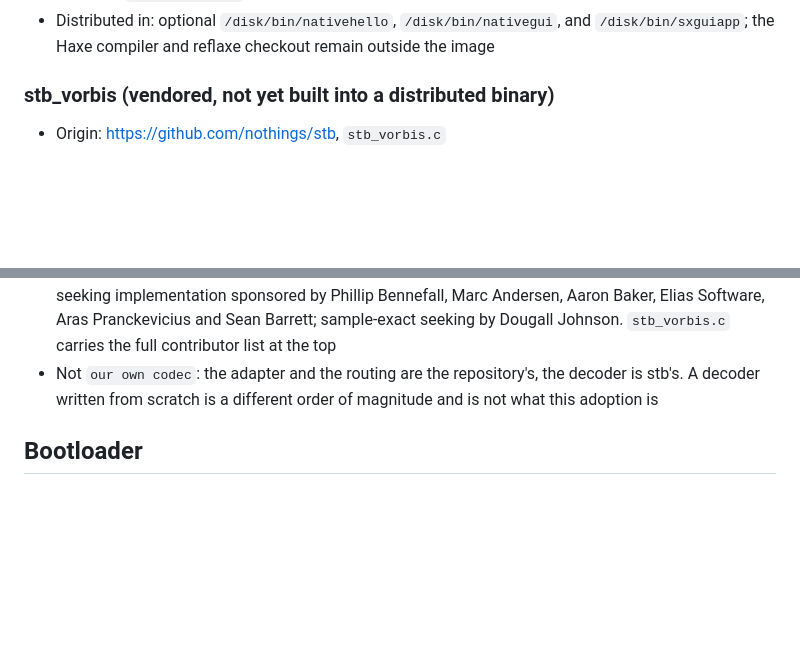
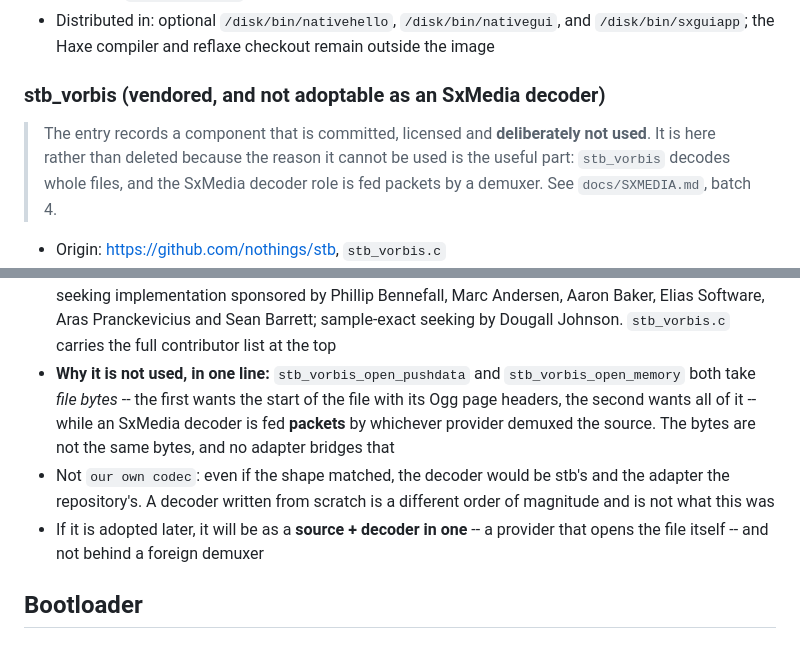
Before and after one commit to SavanDev/SavanXP, a Markdown page: docs/THIRD_PARTY_PROVENANCE.md, 2 parts joined by grey strips. Drawn GitHub-style; blank space fills up the shorter version.

```diff
--- a/docs/THIRD_PARTY_PROVENANCE.md
+++ b/docs/THIRD_PARTY_PROVENANCE.md
@@ -124,7 +124,12 @@ which is why both go into the registry.
   and `/disk/bin/sxguiapp`; the Haxe compiler and reflaxe checkout remain
   outside the image
 
-### stb_vorbis (vendored, not yet built into a distributed binary)
+### stb_vorbis (vendored, and **not adoptable as an SxMedia decoder**)
+
+> The entry records a component that is committed, licensed and **deliberately
+> not used**. It is here rather than deleted because the reason it cannot be used
+> is the useful part: `stb_vorbis` decodes whole files, and the SxMedia decoder
+> role is fed packets by a demuxer. See `docs/SXMEDIA.md`, batch 4.
 
 - Origin: https://github.com/nothings/stb, `stb_vorbis.c`
 - Versioned: yes. The file is committed at the commit below, unmodified, with
@@ -151,9 +156,16 @@ which is why both go into the registry.
   Marc Andersen, Aaron Baker, Elias Software, Aras Pranckevicius and Sean
   Barrett; sample-exact seeking by Dougall Johnson. `stb_vorbis.c` carries the
   full contributor list at the top
-- Not `our own codec`: the adapter and the routing are the repository's, the
-  decoder is stb's. A decoder written from scratch is a different order of
-  magnitude and is not what this adoption is
+- **Why it is not used, in one line:** `stb_vorbis_open_pushdata` and
+  `stb_vorbis_open_memory` both take *file bytes* -- the first wants the start of
+  the file with its Ogg page headers, the second wants all of it -- while an
+  SxMedia decoder is fed **packets** by whichever provider demuxed the source.
+  The bytes are not the same bytes, and no adapter bridges that
+- Not `our own codec`: even if the shape matched, the decoder would be stb's and
+  the adapter the repository's. A decoder written from scratch is a different
+  order of magnitude and is not what this was
+- If it is adopted later, it will be as a **source + decoder in one** -- a
+  provider that opens the file itself -- and not behind a foreign demuxer
 
 ## Bootloader
 
```
Also changed, not shown: docs/SXMEDIA.md (+34 -3 lines).
